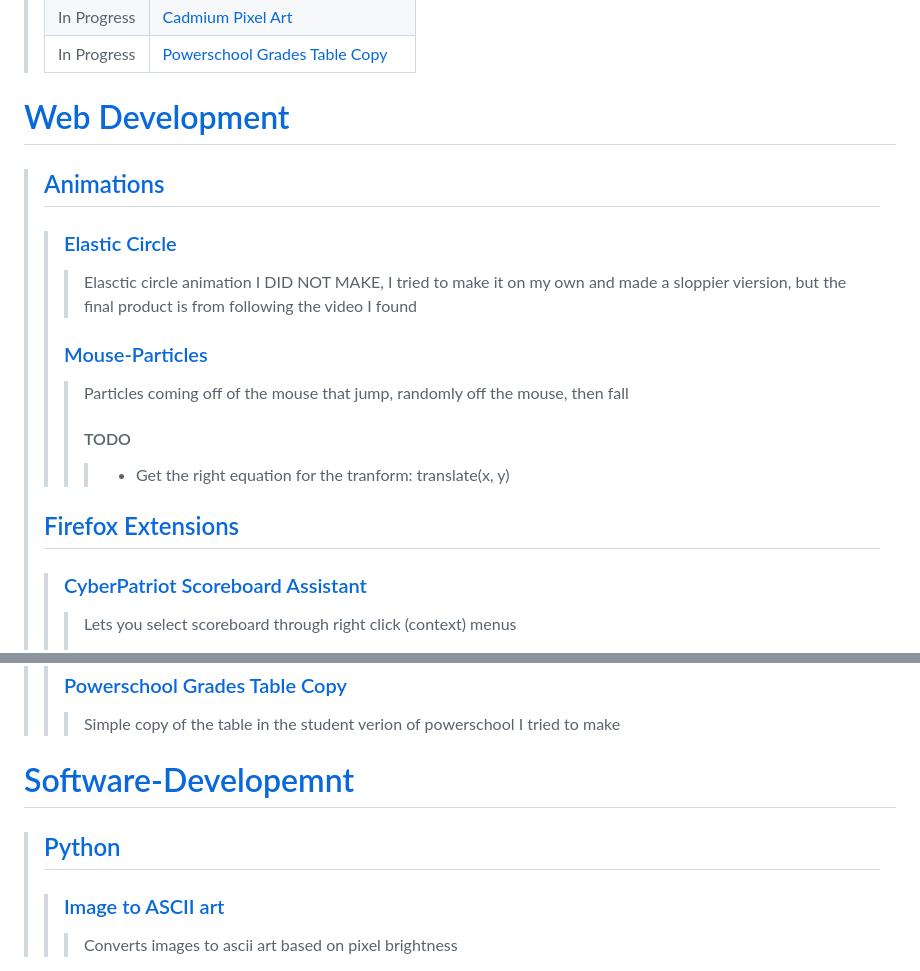
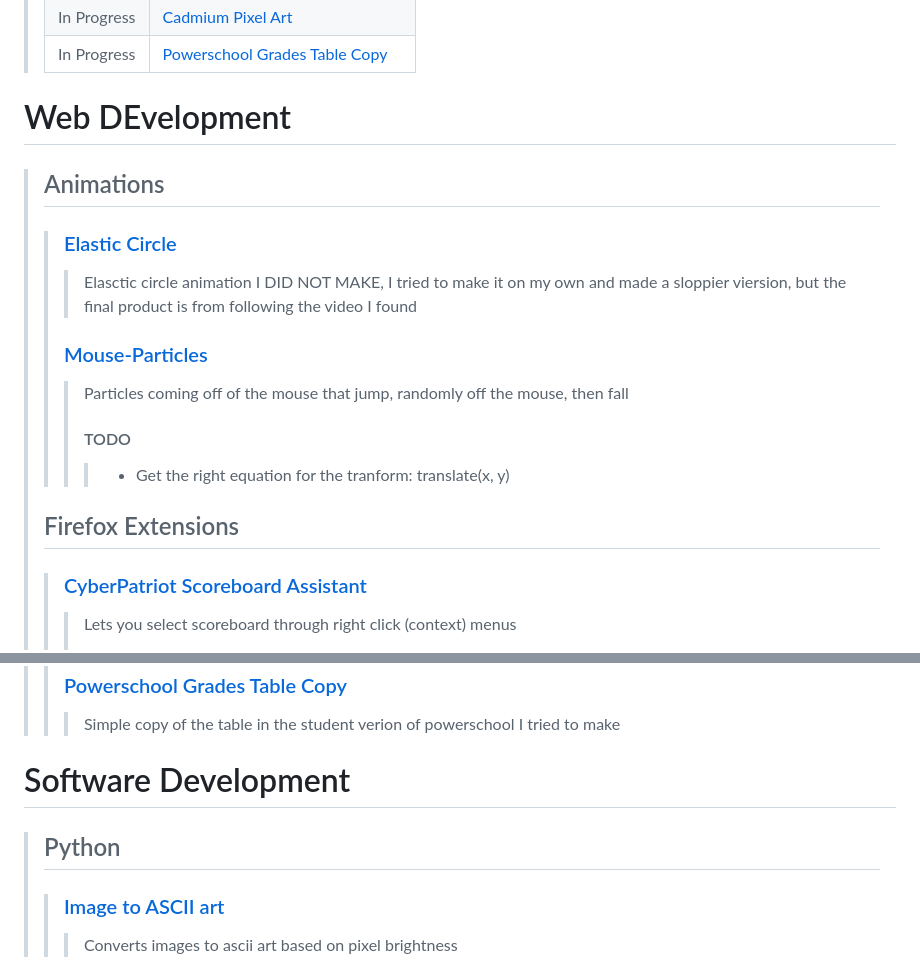
Before and after one commit to CadmanW/Coding-Projects, a Markdown page: README.md, 2 parts joined by grey strips. Rendered like a GitHub page.

Commit message:
final update README.d hopefully
just chnaged some things that I nthink will improve the orginizability of the readme file

```diff
--- a/README.md
+++ b/README.md
@@ -10,8 +10,8 @@
 > |In Progress|[Powerschool Grades Table Copy](#powerschool-grades-table-copy)|
 
 
-# [Web Development](/Web-Development)
-> ## [Animations](/Web-Development/Animations)
+# Web DEvelopment
+> ## Animations
 >> ### [Elastic Circle](/Web-Development/Animations/Elastic-Circle)
 >>> Elasctic circle animation I DID NOT MAKE, I tried to make it on my own and made a sloppier viersion, but the final product is from following the video I found
 >>
@@ -20,7 +20,7 @@
 >>> #### TODO
 >>>> - Get the right equation for the tranform: translate(x, y)
 >
->## [Firefox Extensions](/Web-Development/Firefox-Extensions)
+>## Firefox Extensions
 >> ### [CyberPatriot Scoreboard Assistant](/Web-Development/CyberPatriot-Extension)
 >>> Lets you select scoreboard through right click (context) menus
 >>> #### Ideas
@@ -73,7 +73,7 @@
 >> ### [Powerschool Grades Table Copy](/Web-Development/Websites/Powerschool-Grades-Copy)
 >>> Simple copy of the table in the student verion of powerschool I tried to make
 
-# [Software-Developemnt](/Software-Development)
-> ## [Python](/Software-Development/Python)
+# Software Development
+> ## Python
 >> ### [Image to ASCII art](/Software-Development/Python/img-to-ascii)
 >>> Converts images to ascii art based on pixel brightness
```
Also changed, not shown: other parts of README.md (+2 -2 lines).
